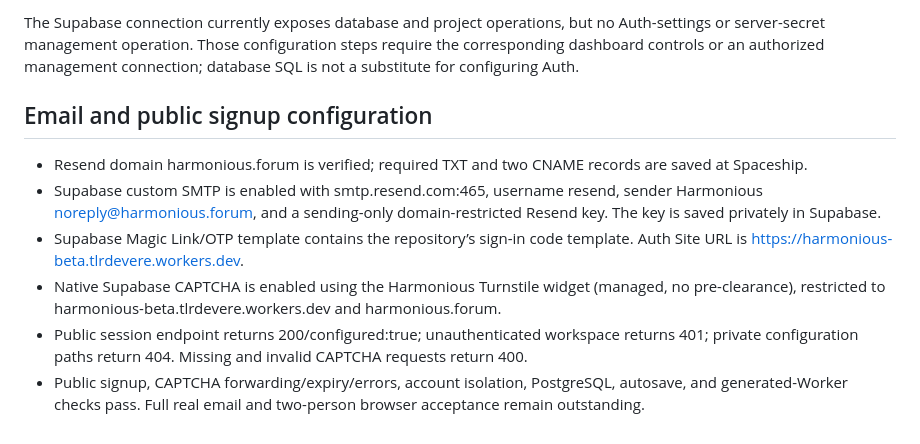
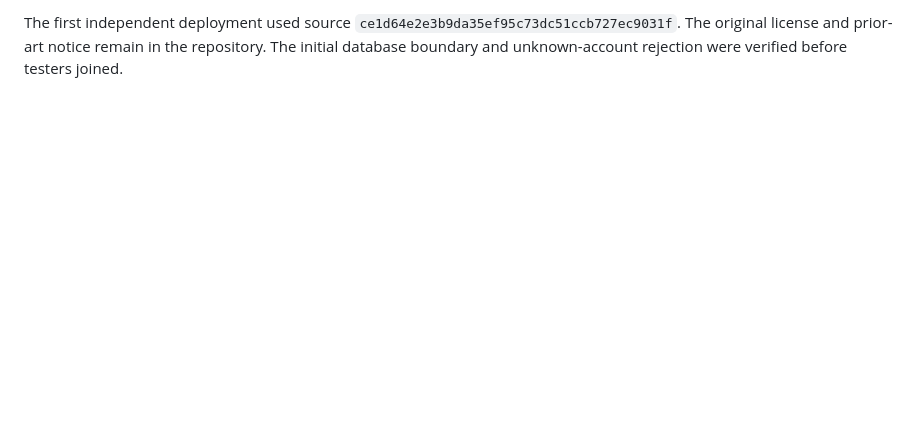
Before and after one commit to tlrdevere/harmonious, a Markdown page: docs/deployment-status.md, the part around one of its changes. GitHub-like rendering; blank space fills up the shorter version.

```diff
--- a/docs/deployment-status.md
+++ b/docs/deployment-status.md
@@ -48,11 +47,2 @@ Supabase's security advisor reports two informational [RLS Enabled No Policy not
 
-The Supabase connection currently exposes database and project operations, but no Auth-settings or server-secret management operation. Those configuration steps require the corresponding dashboard controls or an authorized management connection; database SQL is not a substitute for configuring Auth.
-
-## Email and public signup configuration
-
-- Resend domain harmonious.forum is verified; required TXT and two CNAME records are saved at Spaceship.
-- Supabase custom SMTP is enabled with smtp.resend.com:465, username resend, sender Harmonious <noreply@harmonious.forum>, and a sending-only domain-restricted Resend key. The key is saved privately in Supabase.
-- Supabase Magic Link/OTP template contains the repository’s sign-in code template. Auth Site URL is https://harmonious-beta.tlrdevere.workers.dev.
-- Native Supabase CAPTCHA is enabled using the Harmonious Turnstile widget (managed, no pre-clearance), restricted to harmonious-beta.tlrdevere.workers.dev and harmonious.forum.
-- Public session endpoint returns 200/configured:true; unauthenticated workspace returns 401; private configuration paths return 404. Missing and invalid CAPTCHA requests return 400.
-- Public signup, CAPTCHA forwarding/expiry/errors, account isolation, PostgreSQL, autosave, and generated-Worker checks pass. Full real email and two-person browser acceptance remain outstanding.
+The first independent deployment used source `ce1d64e2e3b9da35ef95c73dc51ccb727ec9031f`. The original license and prior-art notice remain in the repository. The initial database boundary and unknown-account rejection were verified before testers joined.
```
Also changed, not shown: other parts of docs/deployment-status.md (+33 -34 lines).
